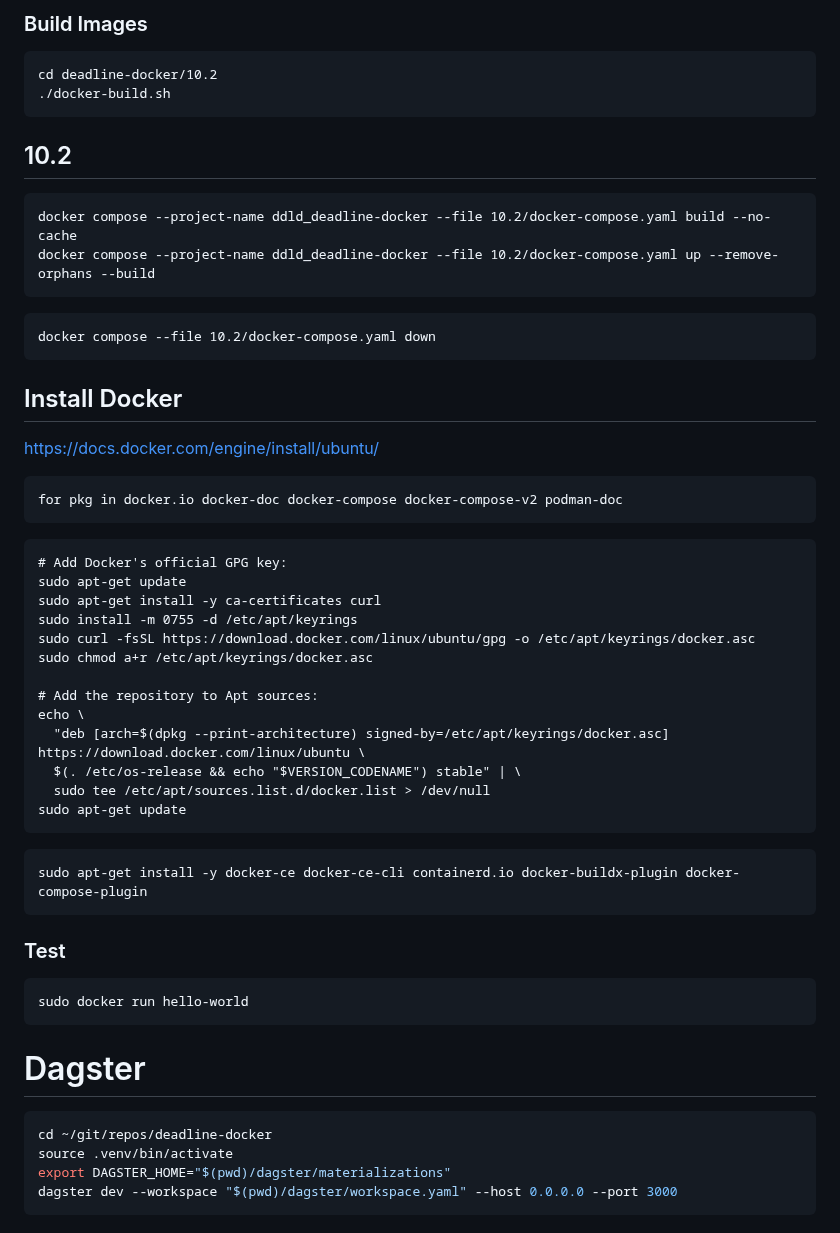
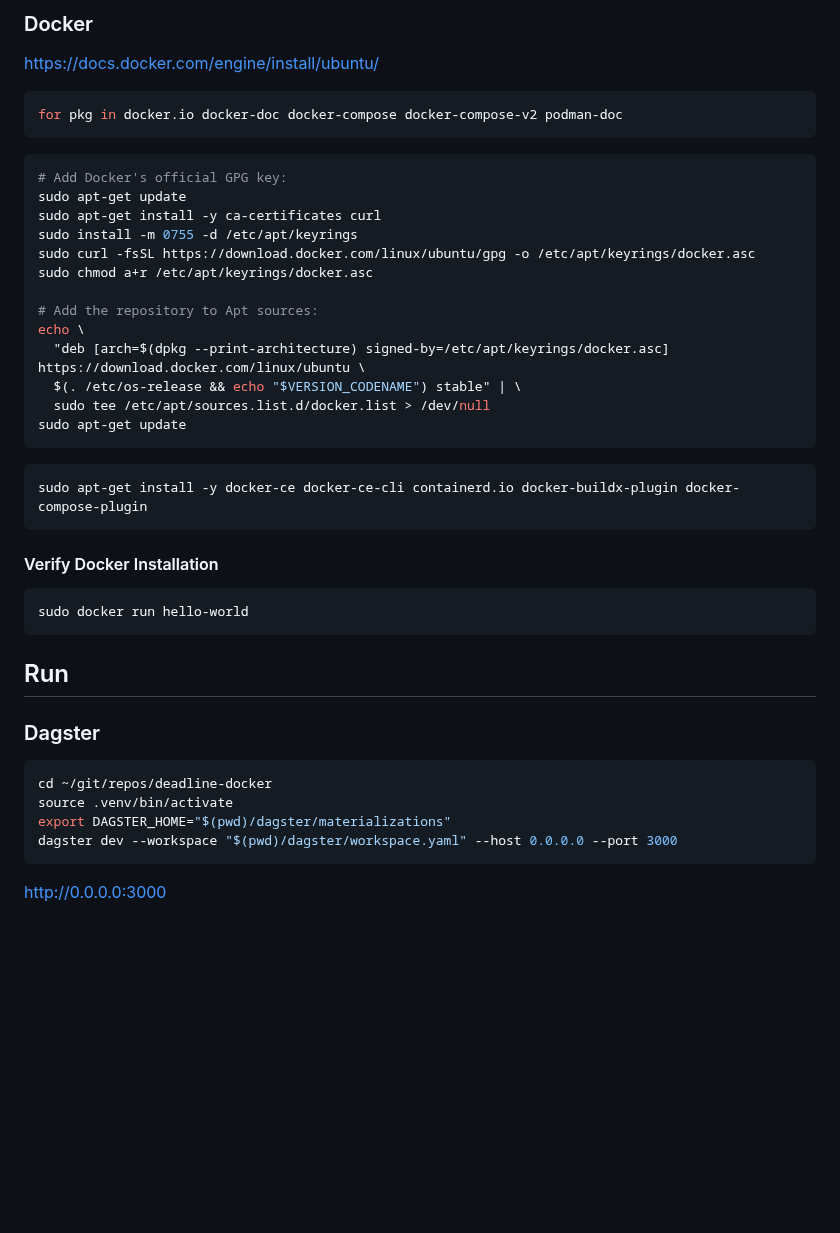
Before and after one commit to michimussato/OpenStudioLandscapes, a Markdown page: README.md, the part around one of its changes. Drawn GitHub-style; blank space fills up the shorter version.

````diff
--- a/README.md
+++ b/README.md
@@ -33,30 +75,12 @@ git-crypt unlock /root/git/repos/git-crypt-keys/deadline-docker.key
-### Build Images
-
-```
-cd deadline-docker/10.2
-./docker-build.sh
-```
-
-## 10.2
-
-```
-docker compose --project-name ddld_deadline-docker --file 10.2/docker-compose.yaml build --no-cache
-docker compose --project-name ddld_deadline-docker --file 10.2/docker-compose.yaml up --remove-orphans --build
-```
-
-```
-docker compose --file 10.2/docker-compose.yaml down
-```
-
-## Install Docker
+### Docker
 
 https://docs.docker.com/engine/install/ubuntu/
 
-```
+```shell
 for pkg in docker.io docker-doc docker-compose docker-compose-v2 podman-doc
 ```
 
-```
+```shell
 # Add Docker's official GPG key:
 sudo apt-get update
 sudo apt-get install -y ca-certificates curl
@@ -72,19 +96,19 @@ echo \
 sudo apt-get update
 ```
 
-```
+```shell
 sudo apt-get install -y docker-ce docker-ce-cli containerd.io docker-buildx-plugin docker-compose-plugin
 ```
 
-### Test
+#### Verify Docker Installation
 
-```
+```shell
 sudo docker run hello-world
 ```
 
+## Run
 
-
-# Dagster
+### Dagster
 
 ```shell
 cd ~/git/repos/deadline-docker
@@ -92,3 +116,5 @@ source .venv/bin/activate
 export DAGSTER_HOME="$(pwd)/dagster/materializations"
 dagster dev --workspace "$(pwd)/dagster/workspace.yaml" --host 0.0.0.0 --port 3000
 ```
+
+http://0.0.0.0:3000
````
Also changed, not shown: other parts of README.md (+67 -25 lines), docs/img/viz_compose_repository_10_2.png (added), 4 other files.
